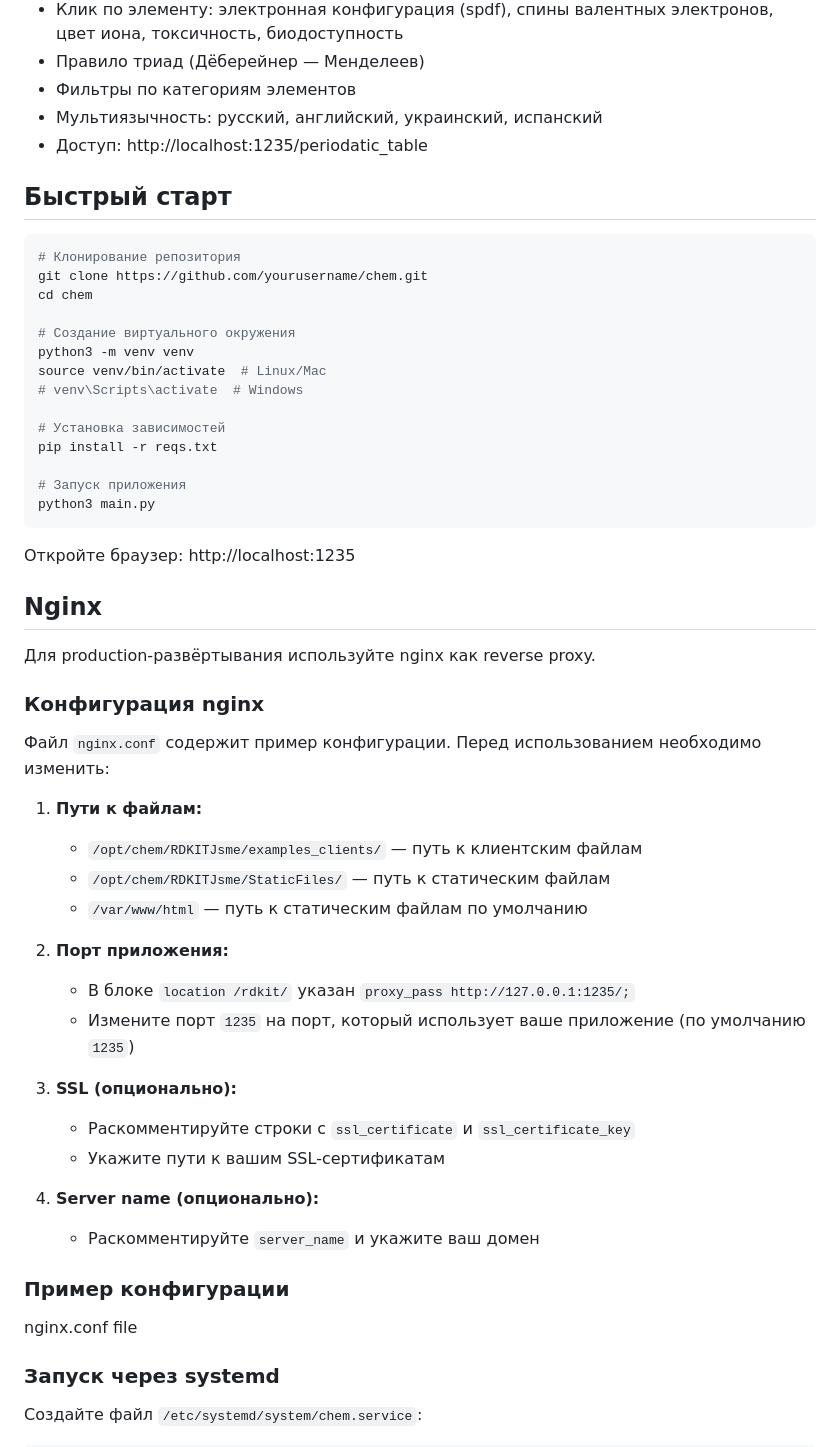
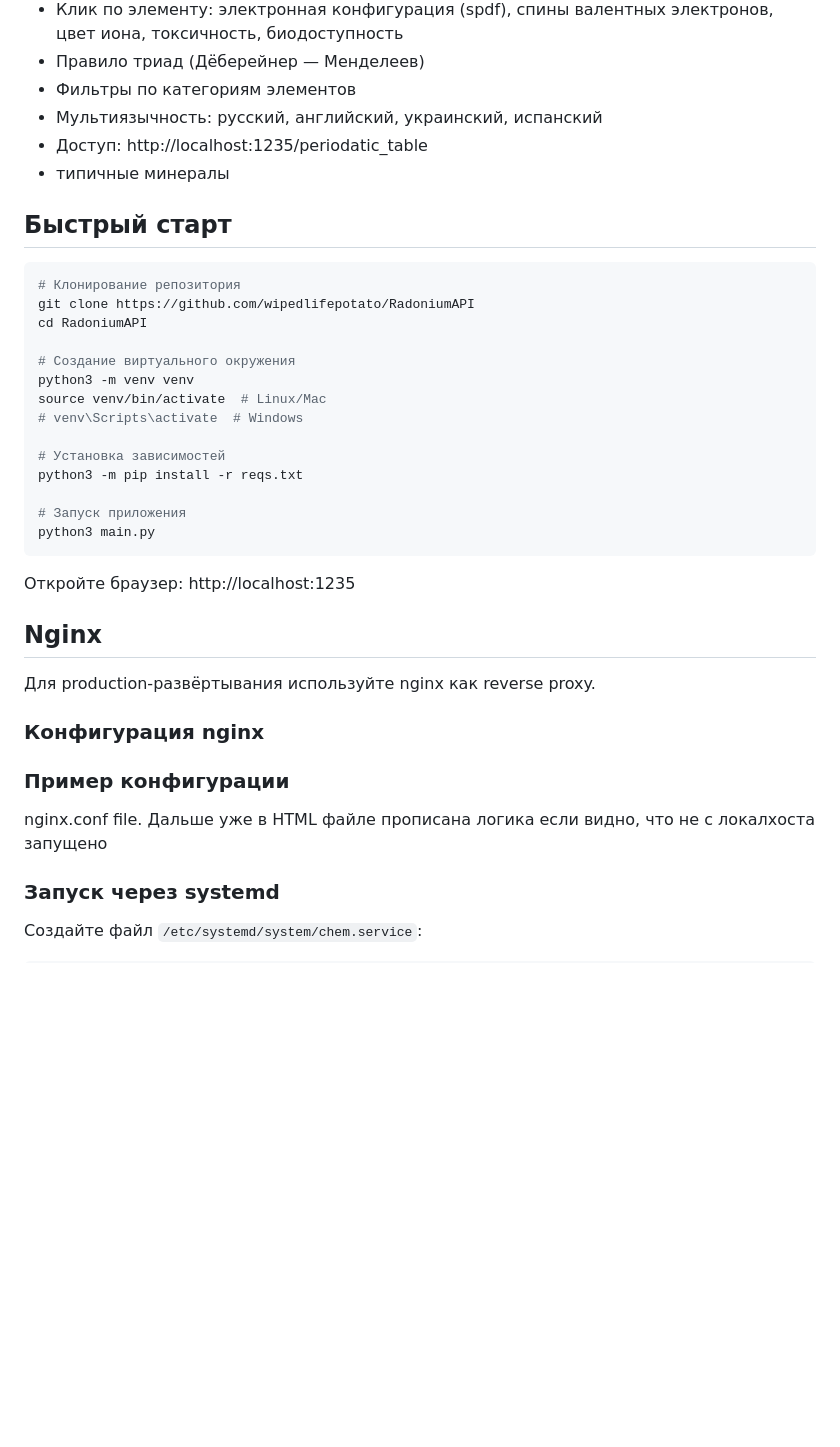
Before and after one commit to wipedlifepotato/RDKITJsme, a Markdown page: README.md, the part around one of its changes. GitHub-like rendering; blank space fills up the shorter version.

````diff
--- a/README.md
+++ b/README.md
@@ -57,13 +57,14 @@
 - Фильтры по категориям элементов
 - Мультиязычность: русский, английский, украинский, испанский
 - Доступ: http://localhost:1235/periodatic_table
+- типичные минералы
 
 ## Быстрый старт
 
 ```bash
 # Клонирование репозитория
-git clone https://github.com/yourusername/chem.git
-cd chem
+git clone https://github.com/wipedlifepotato/RadoniumAPI
+cd RadoniumAPI
 
 # Создание виртуального окружения
 python3 -m venv venv
@@ -71,7 +72,7 @@ source venv/bin/activate  # Linux/Mac
 # venv\Scripts\activate  # Windows
 
 # Установка зависимостей
-pip install -r reqs.txt
+python3 -m pip install -r reqs.txt
 
 # Запуск приложения
 python3 main.py
@@ -85,26 +86,8 @@ python3 main.py
 
 ### Конфигурация nginx
 
-Файл `nginx.conf` содержит пример конфигурации. Перед использованием необходимо изменить:
-
-1. **Пути к файлам:**
-   - `/opt/chem/RDKITJsme/examples_clients/` — путь к клиентским файлам
-   - `/opt/chem/RDKITJsme/StaticFiles/` — путь к статическим файлам
-   - `/var/www/html` — путь к статическим файлам по умолчанию
-
-2. **Порт приложения:**
-   - В блоке `location /rdkit/` указан `proxy_pass http://127.0.0.1:1235/;`
-   - Измените порт `1235` на порт, который использует ваше приложение (по умолчанию `1235`)
-
-3. **SSL (опционально):**
-   - Раскомментируйте строки с `ssl_certificate` и `ssl_certificate_key`
-   - Укажите пути к вашим SSL-сертификатам
-
-4. **Server name (опционально):**
-   - Раскомментируйте `server_name` и укажите ваш домен
-
 ### Пример конфигурации
-nginx.conf file
+nginx.conf file. Дальше уже в HTML файле прописана логика если видно, что не с локалхоста запущено
 
 ### Запуск через systemd
 
````
Also changed, not shown: other parts of README.md (+1 -71 lines).
